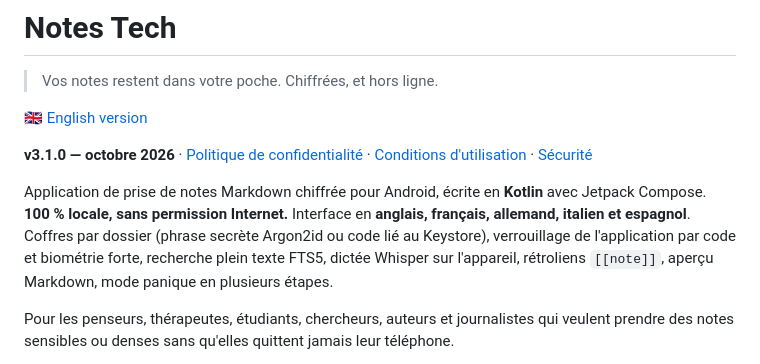
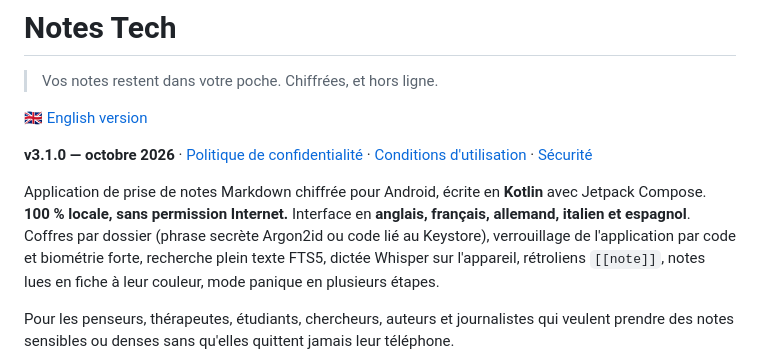
Before and after one commit to gitubpatrice/notes_tech, a Markdown page: README.fr.md, the part around the change. Drawn GitHub-style.

```diff
--- a/README.fr.md
+++ b/README.fr.md
@@ -10,7 +10,7 @@ Application de prise de notes Markdown chiffrée pour Android, écrite en **Kotl
 Compose. **100 % locale, sans permission Internet.** Interface en **anglais, français, allemand,
 italien et espagnol**. Coffres par dossier (phrase secrète Argon2id ou code lié au Keystore),
 verrouillage de l'application par code et biométrie forte, recherche plein texte FTS5, dictée
-Whisper sur l'appareil, rétroliens `[[note]]`, aperçu Markdown, mode panique en plusieurs étapes.
+Whisper sur l'appareil, rétroliens `[[note]]`, notes lues en fiche à leur couleur, mode panique en plusieurs étapes.
 
 Pour les penseurs, thérapeutes, étudiants, chercheurs, auteurs et journalistes qui veulent prendre
 des notes sensibles ou denses sans qu'elles quittent jamais leur téléphone.
```
Also changed, not shown: README.md (+1 -1 lines), THIRD_PARTY_NOTICES.md (+7 -8 lines).
